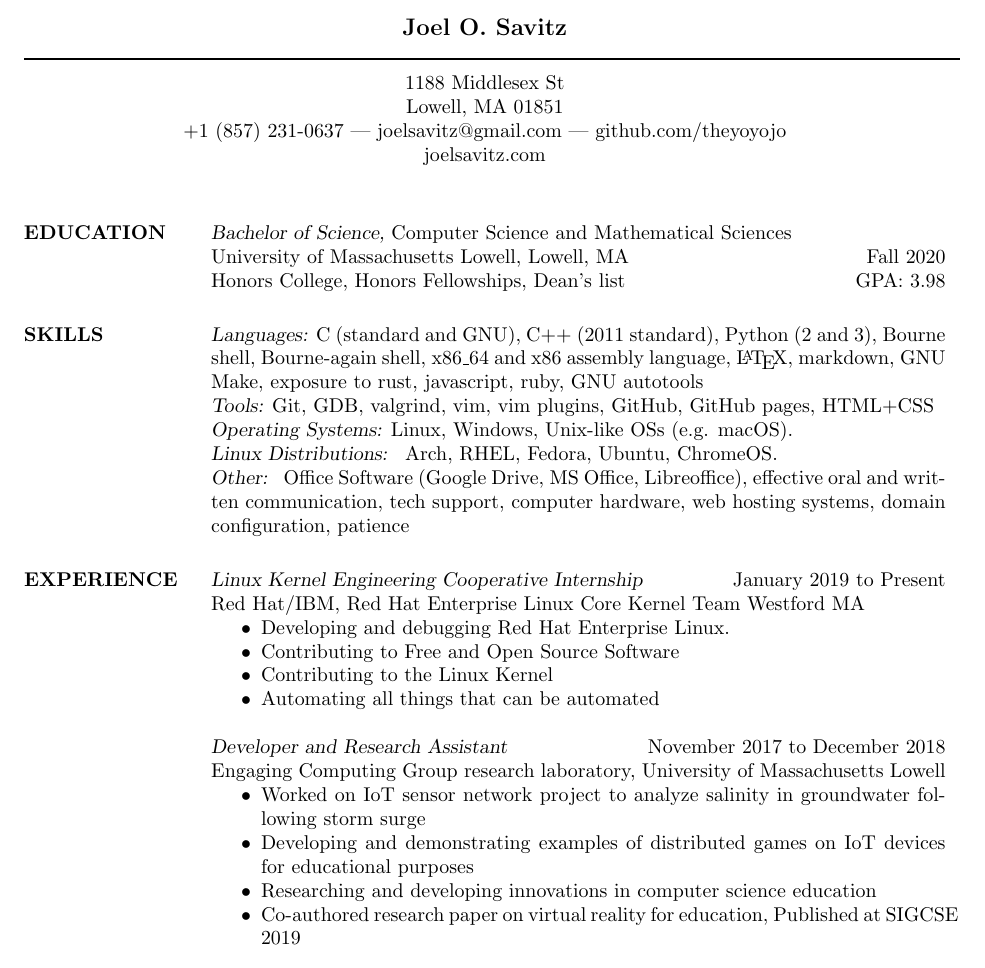
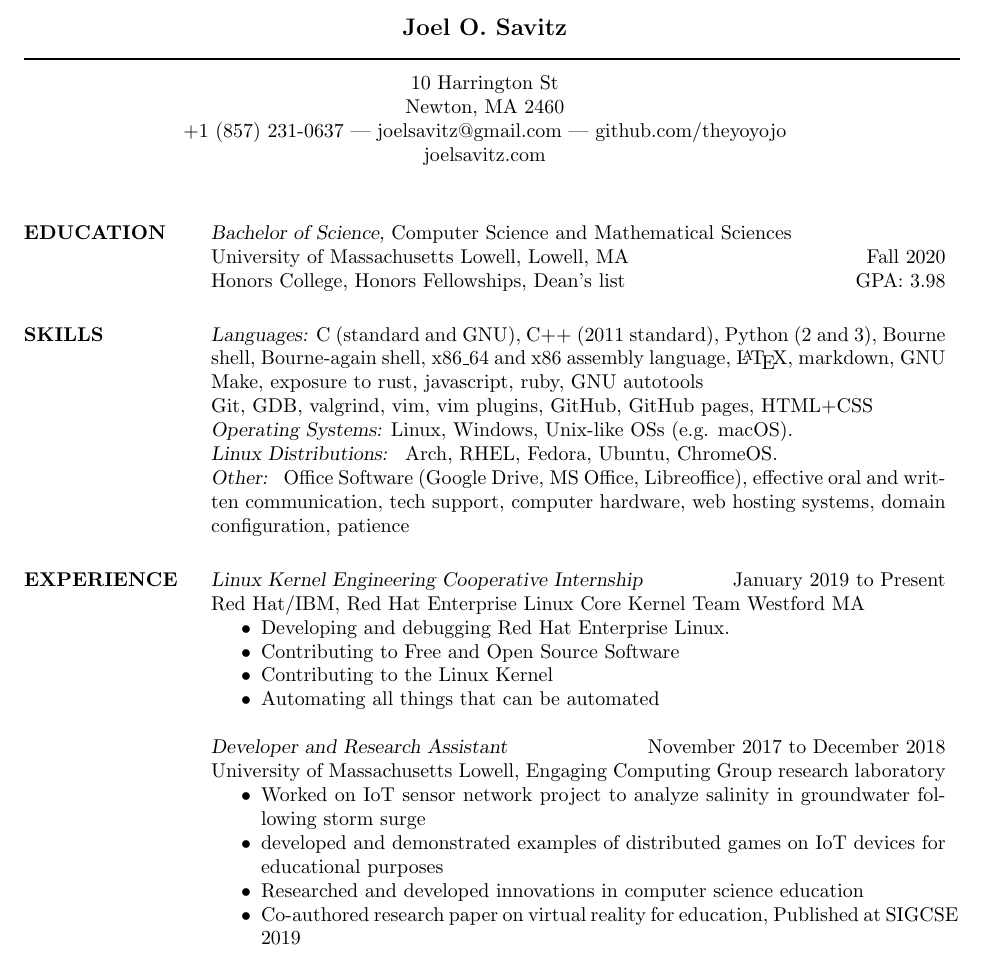
Before and after one commit to theyoyojo/resume, a LaTeX CV (resume.tex): part of the page, cut so that both start at the same text. Compiled offline with pdfLaTeX.

Commit message:
update address, fix code style

```diff
--- a/resume.tex
+++ b/resume.tex
@@ -8,56 +8,72 @@
 
 % Center the name over the entire width of resume:
 \moveleft.5\hoffset\centerline{\large\bf Joel O. Savitz}
+
 % Draw a horizontal line the whole width of resume:
 \moveleft\hoffset\vbox{\hrule width\resumewidth height 1pt}\smallskip
+
 % address begins here
-% Again, the address lines must be centered over entire width of resume:
- \moveleft.5\hoffset\centerline{1188 Middlesex St}
- \moveleft.5\hoffset\centerline{Lowell, MA 01851}
+\moveleft.5\hoffset\centerline{10 Harrington St}
+\moveleft.5\hoffset\centerline{Newton, MA 2460}
 \moveleft.5\hoffset\centerline{+1 (857) 231-0637 | joelsavitz@gmail.com | github.com/theyoyojo}
 \moveleft.5\hoffset\centerline{joelsavitz.com}
 
 
 \begin{resume}
 
-
-%\section{OBJECTIVE}  A position in the field of computers with special
-%                interests in business applications programming,
-  %              information processing, and management systems.
-
-
-\section{EDUCATION} {\sl Bachelor of Science,} Computer Science and Mathematical Sciences \\
 % \sl will be bold italic in New Century Schoolbook (or
 % any postscript font) and just slanted in
-		      %	Computer Modern (default) font
-                University of Massachusetts Lowell, Lowell, MA  \hfill Fall 2020 \newline
-				 Honors College, Honors Fellowships, Dean's list \hfill GPA: 3.98
+% Computer Modern (default) font
+\section{EDUCATION}
+{\sl Bachelor of Science,}
+Computer Science and Mathematical Sciences \\
+University of Massachusetts Lowell,
+Lowell, MA
+\hfill Fall 2020 \newline
+Honors College, Honors Fellowships, Dean's list
+\hfill GPA: 3.98
 
+\section{SKILLS}
 
-\section{SKILLS} {\sl Languages:} C (standard and GNU), C++ (2011 standard),
-		Python (2 and 3), Bourne shell, Bourne-again shell, x86\_64 and x86 assembly language, \LaTeX, markdown, GNU Make, exposure to rust, javascript, ruby, GNU autotools \\
-				  {\sl Tools:} Git, GDB, valgrind, vim, vim plugins, GitHub, GitHub pages, HTML+CSS \\
-                {\sl Operating Systems:} Linux, Windows, Unix-like OSs (e.g. macOS). \\
-                {\sl Linux Distributions: } Arch, RHEL, Fedora, Ubuntu, ChromeOS. \\
-                {\sl Other: } Office Software (Google Drive, MS Office, Libreoffice), effective
-                oral and written communication, tech support, computer hardware, web hosting systems,
-                domain configuration, patience
+{\sl Languages:}
+C (standard and GNU), C++ (2011 standard),
+Python (2 and 3), Bourne shell, Bourne-again shell,
+x86\_64 and x86 assembly language, \LaTeX, markdown,
+GNU Make, exposure to rust, javascript, ruby, GNU autotools \\
+Git, GDB, valgrind, vim, vim plugins, GitHub, GitHub pages, HTML+CSS \\
+{\sl Operating Systems:}
+Linux, Windows, Unix-like OSs (e.g. macOS). \\
+{\sl Linux Distributions: }
+Arch, RHEL, Fedora, Ubuntu, ChromeOS. \\
+{\sl Other: }
+Office Software (Google Drive, MS Office, Libreoffice), effective
+oral and written communication, tech support, computer hardware,
+web hosting systems, domain configuration, patience
 
-\section{EXPERIENCE} {\sl Linux Kernel Engineering Cooperative Internship} \hfill January 2019 to Present\\
+\section{EXPERIENCE}
+
+{\sl Linux Kernel Engineering Cooperative Internship}
+\hfill January 2019 to Present \\
 Red Hat/IBM,
 Red Hat Enterprise Linux Core Kernel Team Westford MA
-                 \begin{itemize}  \itemsep -2pt %reduce space between items
+\begin{itemize} \itemsep -2pt
 	\item Developing and debugging Red Hat Enterprise Linux.
-                \item   Contributing to Free and Open Source Software
+	\item Contributing to Free and Open Source Software
 	\item Contributing to the Linux Kernel
 	\item Automating all things that can be automated
 \end{itemize}
 
-                {\sl Developer and Research Assistant} \hfill            November 2017 to December 2018 \\
-                Engaging Computing Group research laboratory, University of Massachusetts Lowell
-                 \begin{itemize}  \itemsep -2pt %reduce space between items
-                 \item Worked on IoT sensor network project to analyze salinity in groundwater following storm surge
-                 \item Developing and demonstrating examples of distributed games on IoT devices for educational purposes
-				  \item Researching and developing innovations in computer science education
-				  \item Co-authored research paper on virtual reality for education, Published at SIGCSE 2019
+{\sl Developer and Research Assistant}
+\hfill November 2017 to December 2018 \\
+University of Massachusetts Lowell,
+Engaging Computing Group research laboratory
+\begin{itemize} \itemsep -2pt
+	\item Worked on IoT sensor network project to analyze salinity in
+		groundwater following storm surge
+	\item developed and demonstrated examples of distributed games on
+		IoT devices for educational purposes
+	\item Researched and developed innovations in computer science
+		education
+	\item Co-authored research paper on virtual reality for education,
+		Published at SIGCSE 2019
 \end{itemize}
@@ -76,6 +99,6 @@
 	\item Worked with city planners from the City of Newton
 	\item Managed email communications and general office organization
 \end{itemize}
+\end{resume}
 
-\end{resume}
 \end{document}
```
Also changed, not shown: resume.pdf, resume.tex (25 more changed lines), 2 other files. Lines whose indentation alone changed are shown as unchanged.
